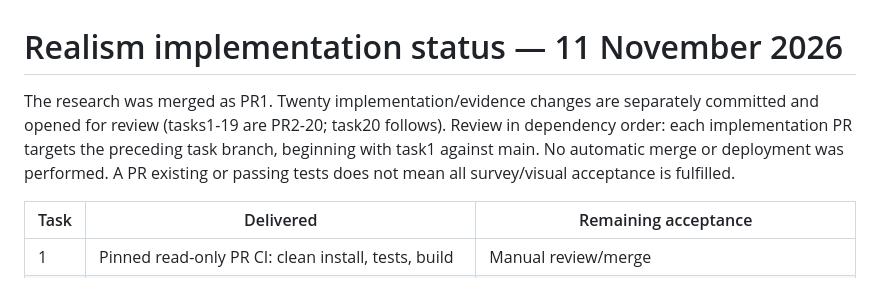
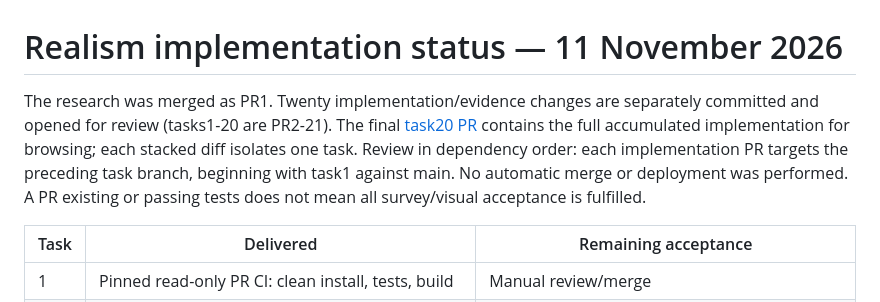
Before and after one commit to saakiiiib/gta-islamic-university, a Markdown page: docs-dev/realism-implementation-status.md, the part around the change. Rendered like a GitHub page.

```diff
--- a/docs-dev/realism-implementation-status.md
+++ b/docs-dev/realism-implementation-status.md
@@ -1,6 +1,6 @@
 # Realism implementation status — 11 November 2026
 
-The research was merged as PR1. Twenty implementation/evidence changes are separately committed and opened for review (tasks1-19 are PR2-20; task20 follows). Review in dependency order: each implementation PR targets the preceding task branch, beginning with task1 against main. No automatic merge or deployment was performed. A PR existing or passing tests does not mean all survey/visual acceptance is fulfilled.
+The research was merged as PR1. Twenty implementation/evidence changes are separately committed and opened for review (tasks1-20 are PR2-21). The final [task20 PR](https://github.com/saakiiiib/gta-islamic-university/pull/21) contains the full accumulated implementation for browsing; each stacked diff isolates one task. Review in dependency order: each implementation PR targets the preceding task branch, beginning with task1 against main. No automatic merge or deployment was performed. A PR existing or passing tests does not mean all survey/visual acceptance is fulfilled.
 
 | Task | Delivered | Remaining acceptance |
 |---|---|---|
```
Also changed, not shown: AGENT_HANDOFF.md (+3 -0 lines).
